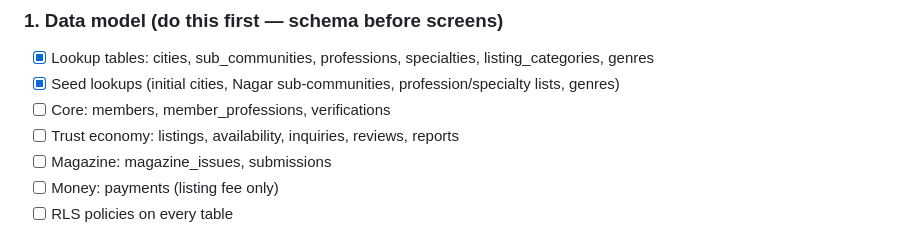
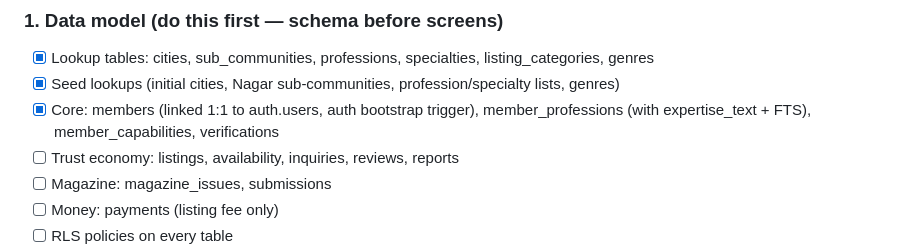
Before and after one commit to jmbuch19/nagarsetu, a Markdown page: AGENDA.md, the part around the change. Rendered like a GitHub page.

```diff
--- a/AGENDA.md
+++ b/AGENDA.md
@@ -16,7 +16,7 @@ and log each completed unit in `AUDIT.md`. Decisions needed → see `MEMORY.md`.
 ### 1. Data model (do this first — schema before screens)
 - [x] Lookup tables: cities, sub_communities, professions, specialties, listing_categories, genres
 - [x] Seed lookups (initial cities, Nagar sub-communities, profession/specialty lists, genres)
-- [ ] Core: members, member_professions, verifications
+- [x] Core: members (linked 1:1 to auth.users, auth bootstrap trigger), member_professions (with expertise_text + FTS), member_capabilities, verifications
 - [ ] Trust economy: listings, availability, inquiries, reviews, reports
 - [ ] Magazine: magazine_issues, submissions
 - [ ] Money: payments (listing fee only)
```
Also changed, not shown: AUDIT.md (+8 -0 lines).
